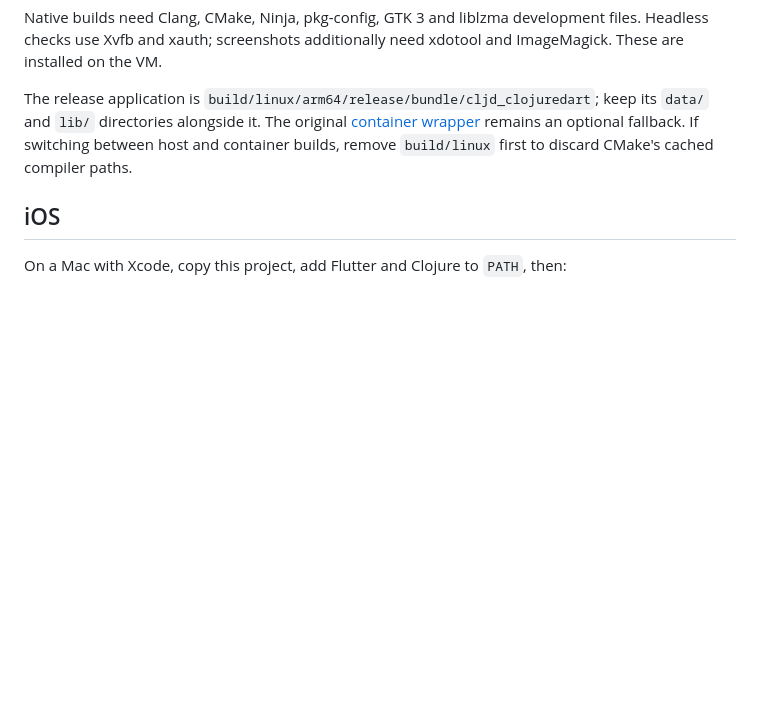
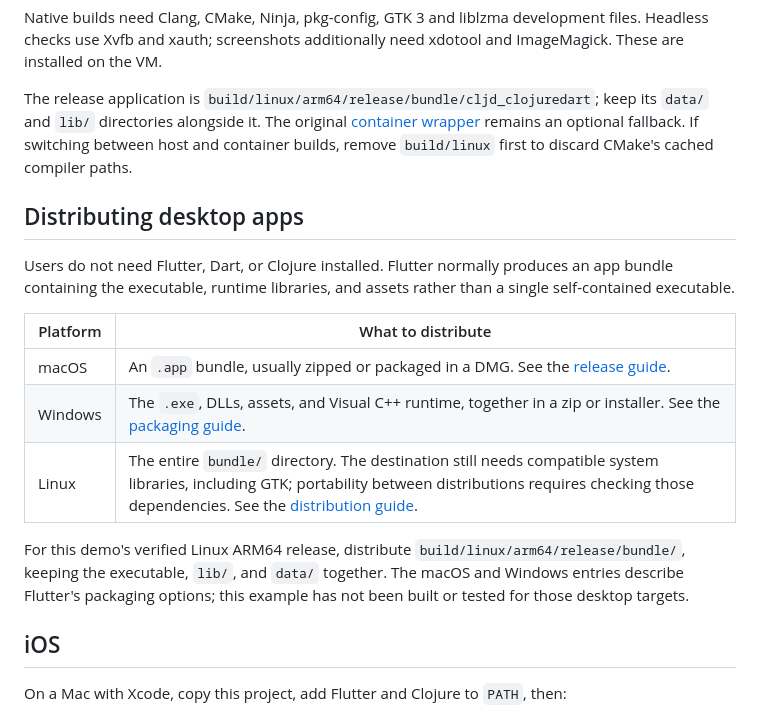
Before and after one commit to grav/clojure-cloaks, a Markdown page: examples/clojuredart/README.md, the part around the change. Rendered like a GitHub page; blank space fills up the shorter version.

Commit message:
Explain Flutter desktop distribution bundles

```diff
--- a/examples/clojuredart/README.md
+++ b/examples/clojuredart/README.md
@@ -105,6 +105,23 @@ keep its `data/` and `lib/` directories alongside it. The original
 between host and container builds, remove `build/linux` first to discard CMake's
 cached compiler paths.
 
+## Distributing desktop apps
+
+Users do not need Flutter, Dart, or Clojure installed. Flutter normally produces
+an app bundle containing the executable, runtime libraries, and assets rather
+than a single self-contained executable.
+
+| Platform | What to distribute |
+| --- | --- |
+| macOS | An `.app` bundle, usually zipped or packaged in a DMG. See the [release guide](https://docs.flutter.dev/deployment/macos). |
+| Windows | The `.exe`, DLLs, assets, and Visual C++ runtime, together in a zip or installer. See the [packaging guide](https://docs.flutter.dev/platform-integration/windows/building#building-your-own-zip-file-for-windows). |
+| Linux | The entire `bundle/` directory. The destination still needs compatible system libraries, including GTK; portability between distributions requires checking those dependencies. See the [distribution guide](https://docs.flutter.dev/platform-integration/linux/building#prepare-linux-apps-for-distribution). |
+
+For this demo's verified Linux ARM64 release, distribute
+`build/linux/arm64/release/bundle/`, keeping the executable, `lib/`, and `data/`
+together. The macOS and Windows entries describe Flutter's packaging options;
+this example has not been built or tested for those desktop targets.
+
 ## iOS
 
 On a Mac with Xcode, copy this project, add Flutter and Clojure to `PATH`, then:
```
